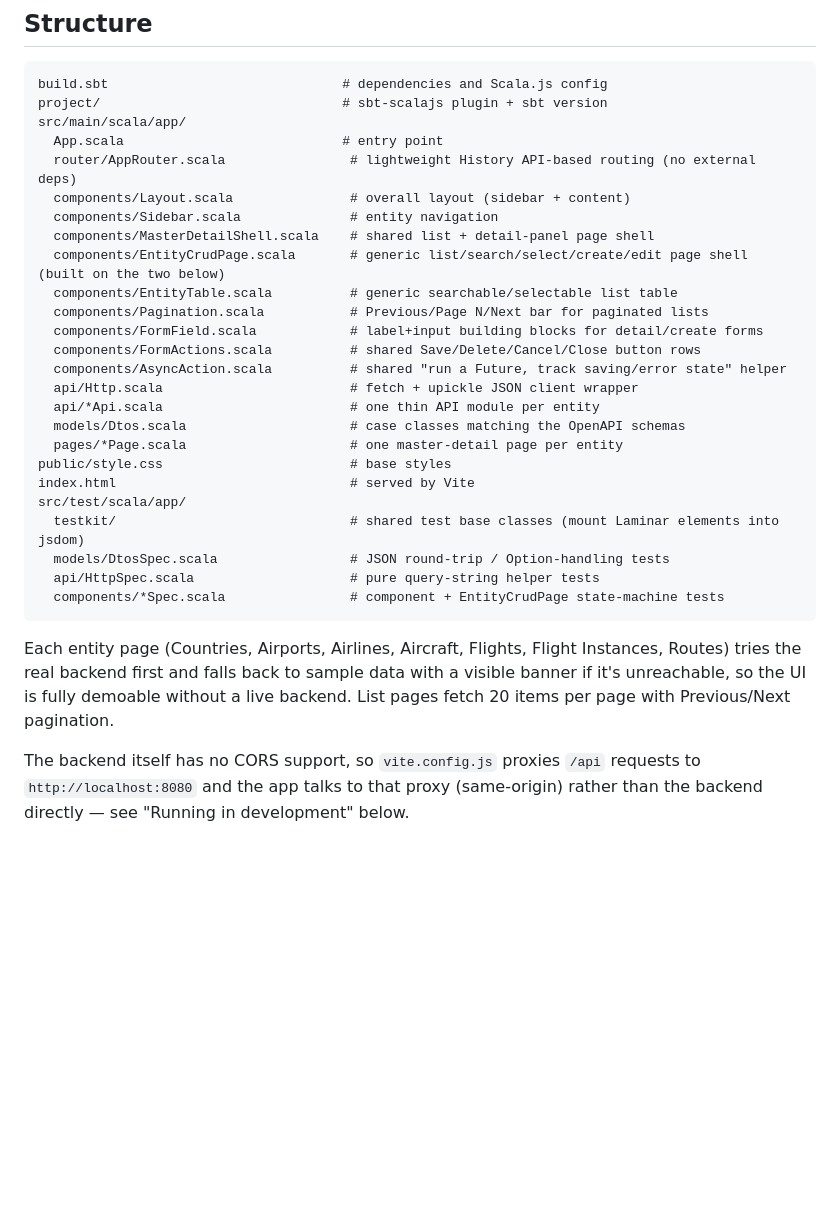
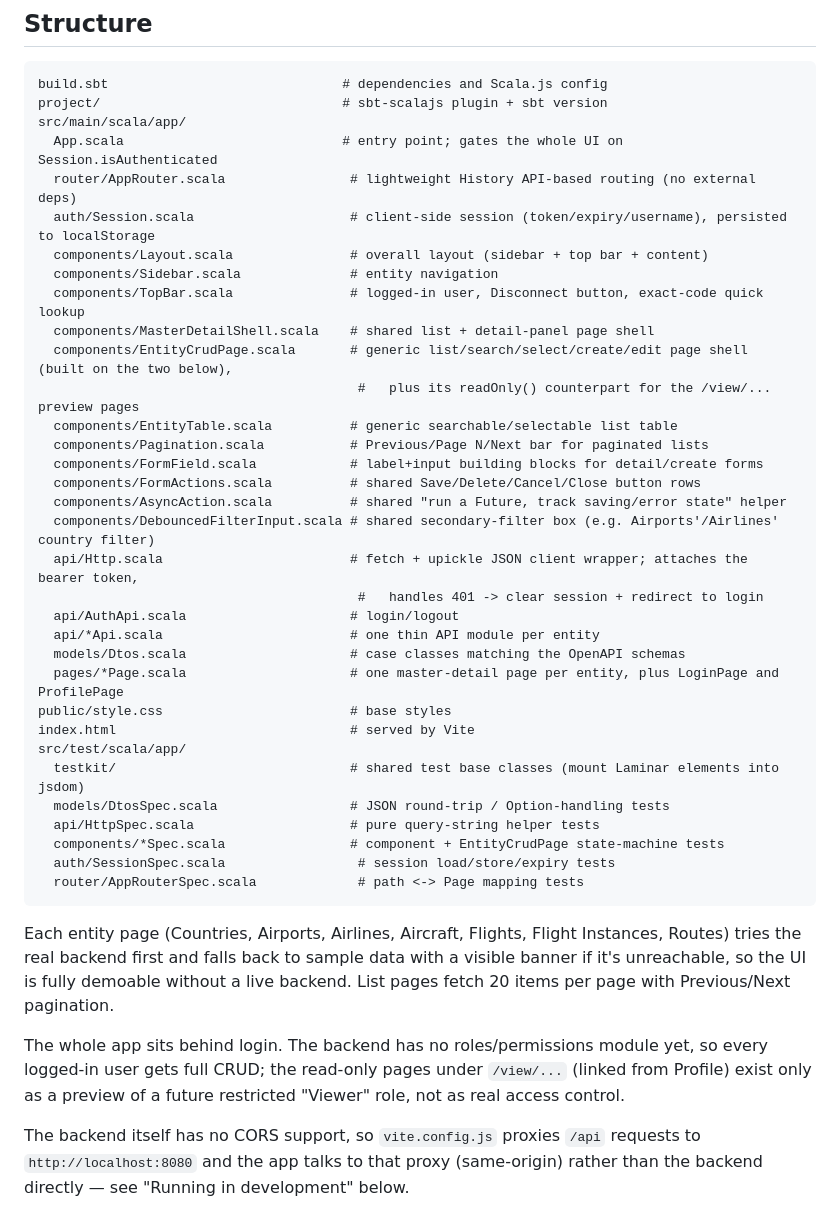
Before and after one commit to butcherless/aero-ui-ai, a Markdown page: README.md, the part around the change. Drawn GitHub-style; blank space fills up the shorter version.

````diff
--- a/README.md
+++ b/README.md
@@ -10,21 +10,27 @@ Aviation admin panel (reactive SPA) built with **Scala 3 + Scala.js + Laminar**,
 build.sbt                              # dependencies and Scala.js config
 project/                               # sbt-scalajs plugin + sbt version
 src/main/scala/app/
-  App.scala                            # entry point
+  App.scala                            # entry point; gates the whole UI on Session.isAuthenticated
   router/AppRouter.scala                # lightweight History API-based routing (no external deps)
-  components/Layout.scala               # overall layout (sidebar + content)
+  auth/Session.scala                    # client-side session (token/expiry/username), persisted to localStorage
+  components/Layout.scala               # overall layout (sidebar + top bar + content)
   components/Sidebar.scala              # entity navigation
+  components/TopBar.scala               # logged-in user, Disconnect button, exact-code quick lookup
   components/MasterDetailShell.scala    # shared list + detail-panel page shell
-  components/EntityCrudPage.scala       # generic list/search/select/create/edit page shell (built on the two below)
+  components/EntityCrudPage.scala       # generic list/search/select/create/edit page shell (built on the two below),
+                                         #   plus its readOnly() counterpart for the /view/... preview pages
   components/EntityTable.scala          # generic searchable/selectable list table
   components/Pagination.scala           # Previous/Page N/Next bar for paginated lists
   components/FormField.scala            # label+input building blocks for detail/create forms
   components/FormActions.scala          # shared Save/Delete/Cancel/Close button rows
   components/AsyncAction.scala          # shared "run a Future, track saving/error state" helper
-  api/Http.scala                        # fetch + upickle JSON client wrapper
+  components/DebouncedFilterInput.scala # shared secondary-filter box (e.g. Airports'/Airlines' country filter)
+  api/Http.scala                        # fetch + upickle JSON client wrapper; attaches the bearer token,
+                                         #   handles 401 -> clear session + redirect to login
+  api/AuthApi.scala                     # login/logout
   api/*Api.scala                        # one thin API module per entity
   models/Dtos.scala                     # case classes matching the OpenAPI schemas
-  pages/*Page.scala                     # one master-detail page per entity
+  pages/*Page.scala                     # one master-detail page per entity, plus LoginPage and ProfilePage
 public/style.css                        # base styles
 index.html                              # served by Vite
 src/test/scala/app/
@@ -32,9 +38,13 @@ src/test/scala/app/
   models/DtosSpec.scala                 # JSON round-trip / Option-handling tests
   api/HttpSpec.scala                    # pure query-string helper tests
   components/*Spec.scala                # component + EntityCrudPage state-machine tests
+  auth/SessionSpec.scala                 # session load/store/expiry tests
+  router/AppRouterSpec.scala             # path <-> Page mapping tests
 ```
 
 Each entity page (Countries, Airports, Airlines, Aircraft, Flights, Flight Instances, Routes) tries the real backend first and falls back to sample data with a visible banner if it's unreachable, so the UI is fully demoable without a live backend. List pages fetch 20 items per page with Previous/Next pagination.
+
+The whole app sits behind login. The backend has no roles/permissions module yet, so every logged-in user gets full CRUD; the read-only pages under `/view/...` (linked from Profile) exist only as a preview of a future restricted "Viewer" role, not as real access control.
 
 The backend itself has no CORS support, so `vite.config.js` proxies `/api` requests to `http://localhost:8080` and the app talks to that proxy (same-origin) rather than the backend directly — see "Running in development" below.
 
````
Also changed, not shown: CLAUDE.md (+10 -4 lines).
